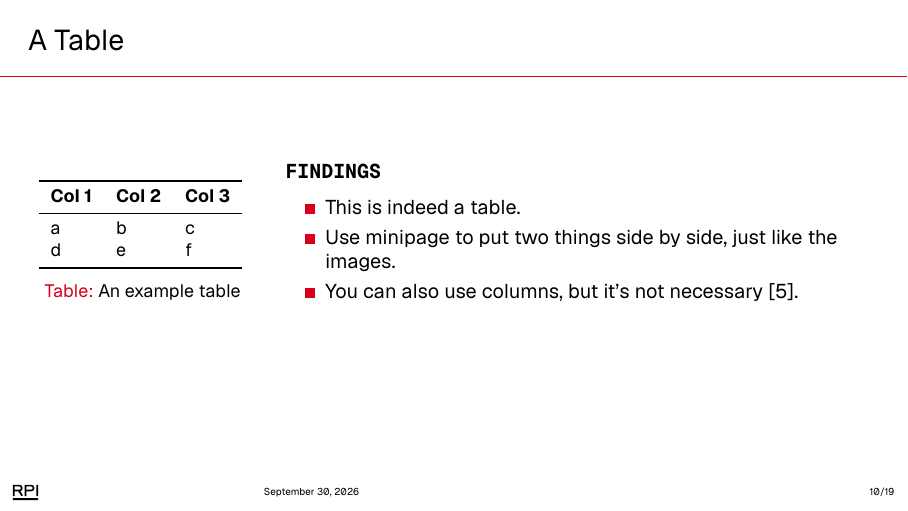
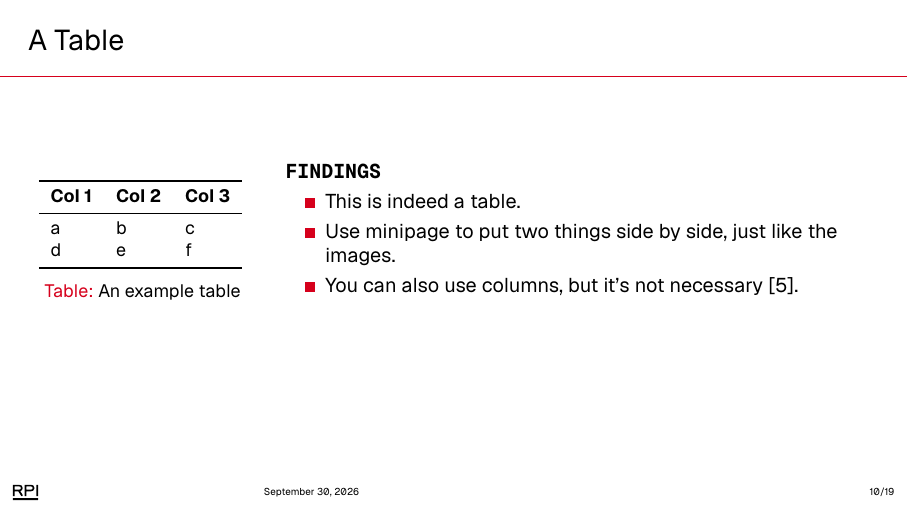
Before and after one commit to inwonakng/unofficial-rpi-presentation-template, LaTeX slides (main.tex, which reads beamerthemerpi.sty): page 23 of 39. Compiled offline with XeLaTeX.

```diff
--- a/beamerthemerpi.sty
+++ b/beamerthemerpi.sty
@@ -176,7 +176,7 @@
 % Heading
 \newcommand\heading[1]
 {%
-  {\usebeamerfont{heading}\usebeamercolor[fg]{heading}\MakeUppercase{#1}}\par\smallskip
+  {\usebeamerfont{heading}\usebeamercolor[fg]{heading}\MakeUppercase{#1}}
 }
 
 %----------------------------------------------------------------------------------------
--- a/main.tex
+++ b/main.tex
@@ -8,6 +8,7 @@
 \graphicspath{{figures/}{./}} % Specifies where to look for included images (trailing slash required)
 
 \usepackage{booktabs} % Allows the use of \toprule, \midrule and \bottomrule for better rules in tables
+\usepackage{appendixnumberbeamer} % reset the slide number after the appendix
 
 % \usetheme[footertitlemode=sectionandsubsection]{rpi}
 \usetheme{rpi}
```
